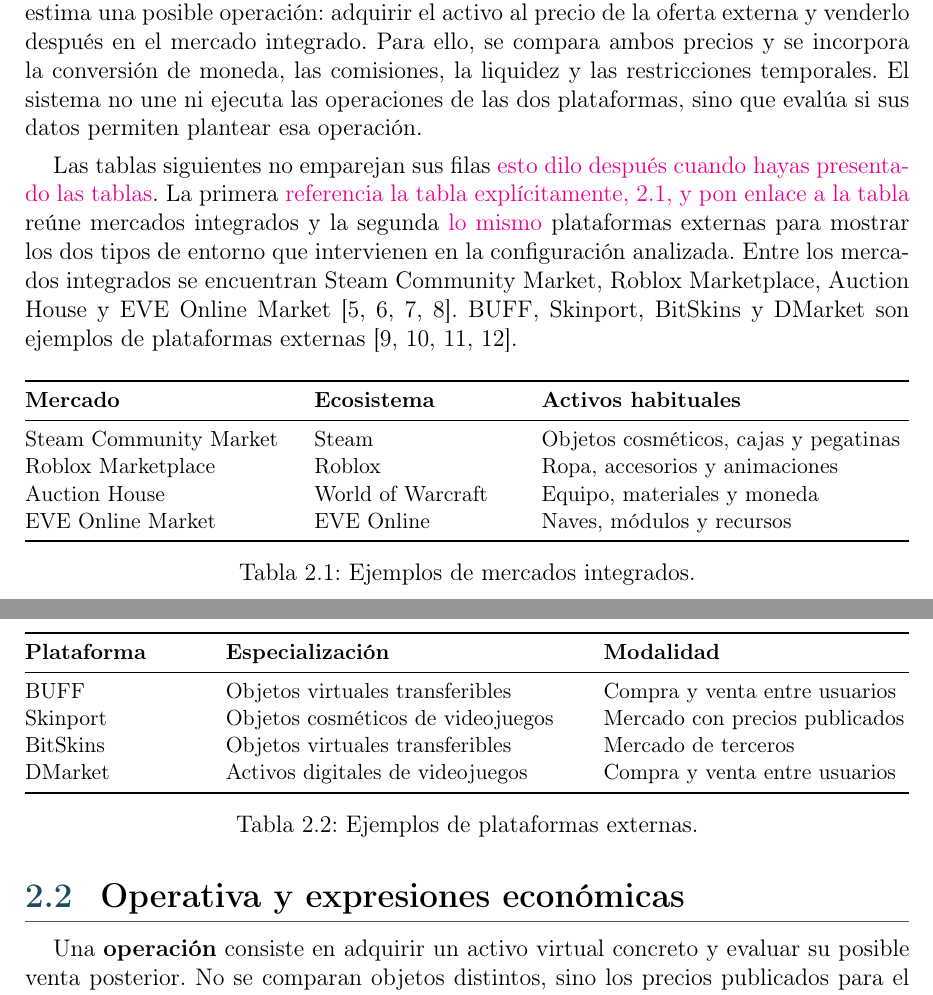
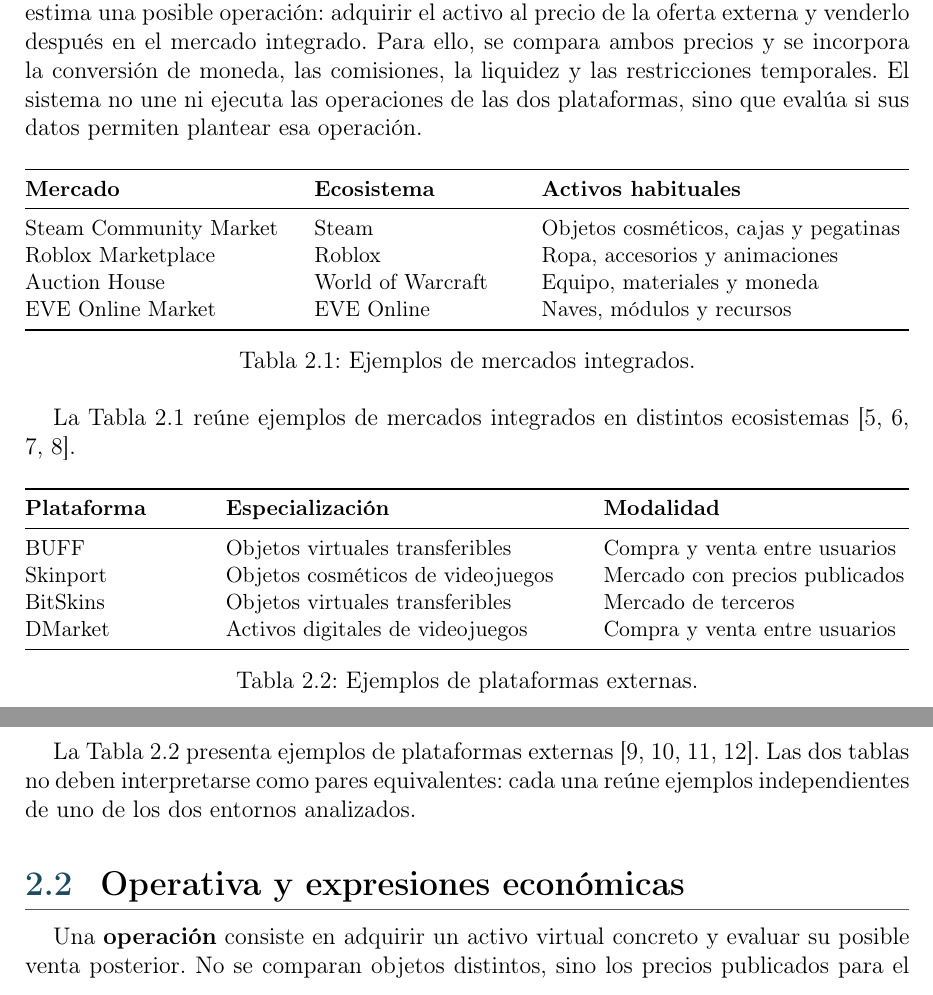
Before and after one commit to STOSKR/TFM-CSFlipper, a LaTeX thesis (TFM/main.tex, which reads TFM/sections/02_marco_teorico.tex): two parts of pages 20 and 21 of 67, joined at a grey line, cut so that both start at the same text. Compiled offline with pdfLaTeX.

Commit message:
docs(tfm): explica tablas por separado

```diff
--- a/TFM/sections/02_marco_teorico.tex
+++ b/TFM/sections/02_marco_teorico.tex
@@ -25,8 +25,6 @@
 
 El análisis parte de que un mismo activo virtual puede aparecer en ambos entornos. El sistema comprueba primero que la oferta publicada en la plataforma externa y el activo disponible en el mercado integrado se refieren al mismo activo virtual. A continuación, se estima una posible operación: adquirir el activo al precio de la oferta externa y venderlo después en el mercado integrado. Para ello, se compara ambos precios y se incorpora la conversión de moneda, las comisiones, la liquidez y las restricciones temporales. El sistema no une ni ejecuta las operaciones de las dos plataformas, sino que evalúa si sus datos permiten plantear esa operación.
 
-Las tablas siguientes no emparejan sus filas \textcolor{magenta}{esto dilo después cuando hayas presentado las tablas}. La primera \textcolor{magenta}{referencia la tabla explícitamente, 2.1, y pon enlace a la tabla} reúne mercados integrados y la segunda \textcolor{magenta}{lo mismo} plataformas externas para mostrar los dos tipos de entorno que intervienen en la configuración analizada. Entre los mercados integrados se encuentran Steam Community Market, Roblox Marketplace, Auction House y EVE Online Market \cite{steamMarketFAQ,robloxMarketplace,blizzardAuctionHouse,eveMarketOrders}. BUFF, Skinport, BitSkins y DMarket son ejemplos de plataformas externas \cite{buffMarketplace,skinportItemsApi,bitskinsMarketplace,dmarketMarketplace}.
-
 \begin{table}[htbp]
 \centering
 \small
@@ -44,7 +42,7 @@
 \label{tab:mercados-integrados}
 \end{table}
 
-
+La Tabla~\ref{tab:mercados-integrados} reúne ejemplos de mercados integrados en distintos ecosistemas \cite{steamMarketFAQ,robloxMarketplace,blizzardAuctionHouse,eveMarketOrders}.
 
 \begin{table}[htbp]
 \centering
@@ -63,6 +61,7 @@
 \label{tab:plataformas-externas}
 \end{table}
 
+La Tabla~\ref{tab:plataformas-externas} presenta ejemplos de plataformas externas \cite{buffMarketplace,skinportItemsApi,bitskinsMarketplace,dmarketMarketplace}. Las dos tablas no deben interpretarse como pares equivalentes: cada una reúne ejemplos independientes de uno de los dos entornos analizados.
 \section{Operativa y expresiones económicas}
 
 Una \textbf{operación} consiste en adquirir un activo virtual concreto y evaluar su posible venta posterior. No se comparan objetos distintos, sino los precios publicados para el mismo activo virtual en dos entornos. \textcolor{magenta}{cuando dices dos entornos, ¿te refieres a dos plataformas externas? o a una plataforma y un mercado integrado?? ACLARAR}
```
Also changed, not shown: TFM/main.pdf.
